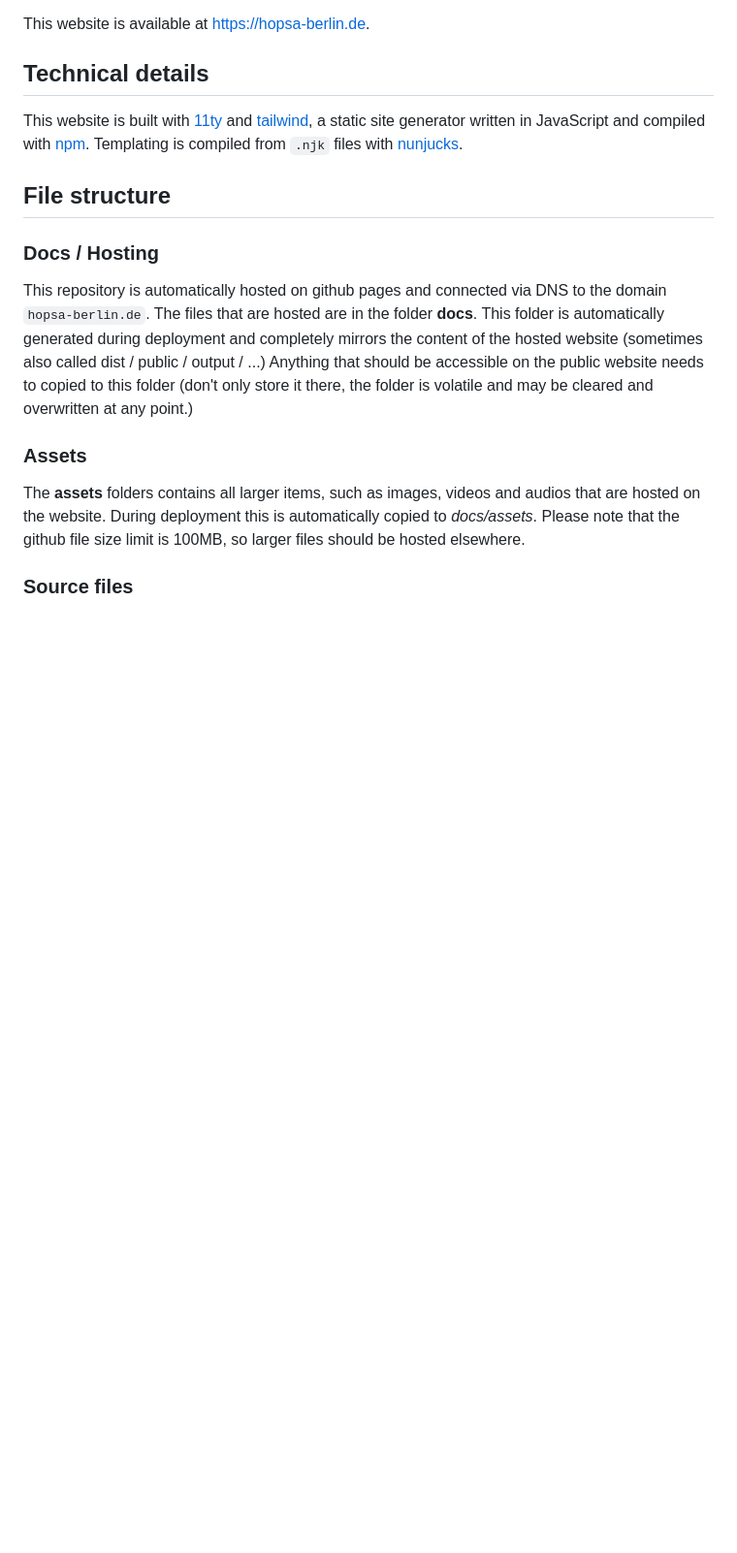
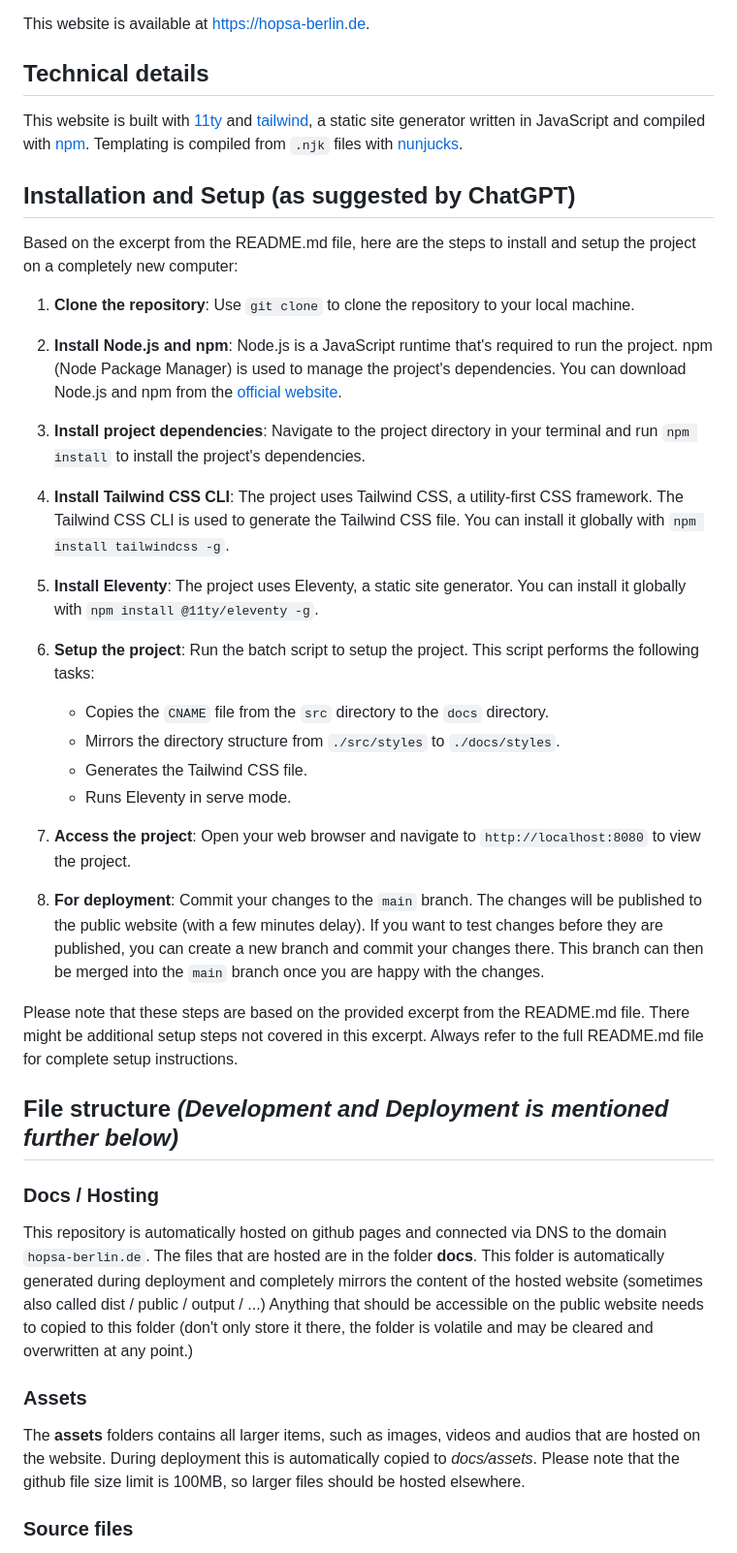
Before and after one commit to jannikh/hopsa-berlin, a Markdown page: README.md, the part around the change. Shown at 97% size. Drawn GitHub-style; blank space fills up the shorter version.

Commit message:
Added installation and setup section to readme

```diff
--- a/README.md
+++ b/README.md
@@ -8,7 +8,33 @@ This website is available at [https://hopsa-berlin.de](hopsa-berlin.de).
 
 This website is built with [11ty](https://www.11ty.dev/) and [tailwind](https://tailwindcss.com/), a static site generator written in JavaScript and compiled with [npm](https://www.npmjs.com/). Templating is compiled from `.njk` files with [nunjucks](https://mozilla.github.io/nunjucks/).
 
-## File structure
+## Installation and Setup (as suggested by ChatGPT)
+
+Based on the excerpt from the README.md file, here are the steps to install and setup the project on a completely new computer:
+
+1.  **Clone the repository**: Use `git clone` to clone the repository to your local machine.
+
+2.  **Install Node.js and npm**: Node.js is a JavaScript runtime that's required to run the project. npm (Node Package Manager) is used to manage the project's dependencies. You can download Node.js and npm from the [official website]("https://nodejs.org/").
+
+3.  **Install project dependencies**: Navigate to the project directory in your terminal and run `npm install` to install the project's dependencies.
+
+4.  **Install Tailwind CSS CLI**: The project uses Tailwind CSS, a utility-first CSS framework. The Tailwind CSS CLI is used to generate the Tailwind CSS file. You can install it globally with `npm install tailwindcss -g`.
+
+5.  **Install Eleventy**: The project uses Eleventy, a static site generator. You can install it globally with `npm install @11ty/eleventy -g`.
+
+6.  **Setup the project**: Run the batch script to setup the project. This script performs the following tasks:
+
+    -   Copies the `CNAME` file from the `src` directory to the `docs` directory.
+    -   Mirrors the directory structure from `./src/styles` to `./docs/styles`.
+    -   Generates the Tailwind CSS file.
+    -   Runs Eleventy in serve mode.
+7.  **Access the project**: Open your web browser and navigate to `http://localhost:8080` to view the project.
+
+8.  **For deployment**: Commit your changes to the `main` branch. The changes will be published to the public website (with a few minutes delay). If you want to test changes before they are published, you can create a new branch and commit your changes there. This branch can then be merged into the `main` branch once you are happy with the changes.
+
+Please note that these steps are based on the provided excerpt from the README.md file. There might be additional setup steps not covered in this excerpt. Always refer to the full README.md file for complete setup instructions.
+
+## File structure *(Development and Deployment is mentioned further below)*
 
 ### Docs / Hosting
 This repository is automatically hosted on github pages and connected via DNS to the domain `hopsa-berlin.de`. The files that are hosted are in the folder **docs**. This folder is automatically generated during deployment and completely mirrors the content of the hosted website (sometimes also called dist / public / output / ...) Anything that should be accessible on the public website needs to copied to this folder (don't only store it there, the folder is volatile and may be cleared and overwritten at any point.)
```
